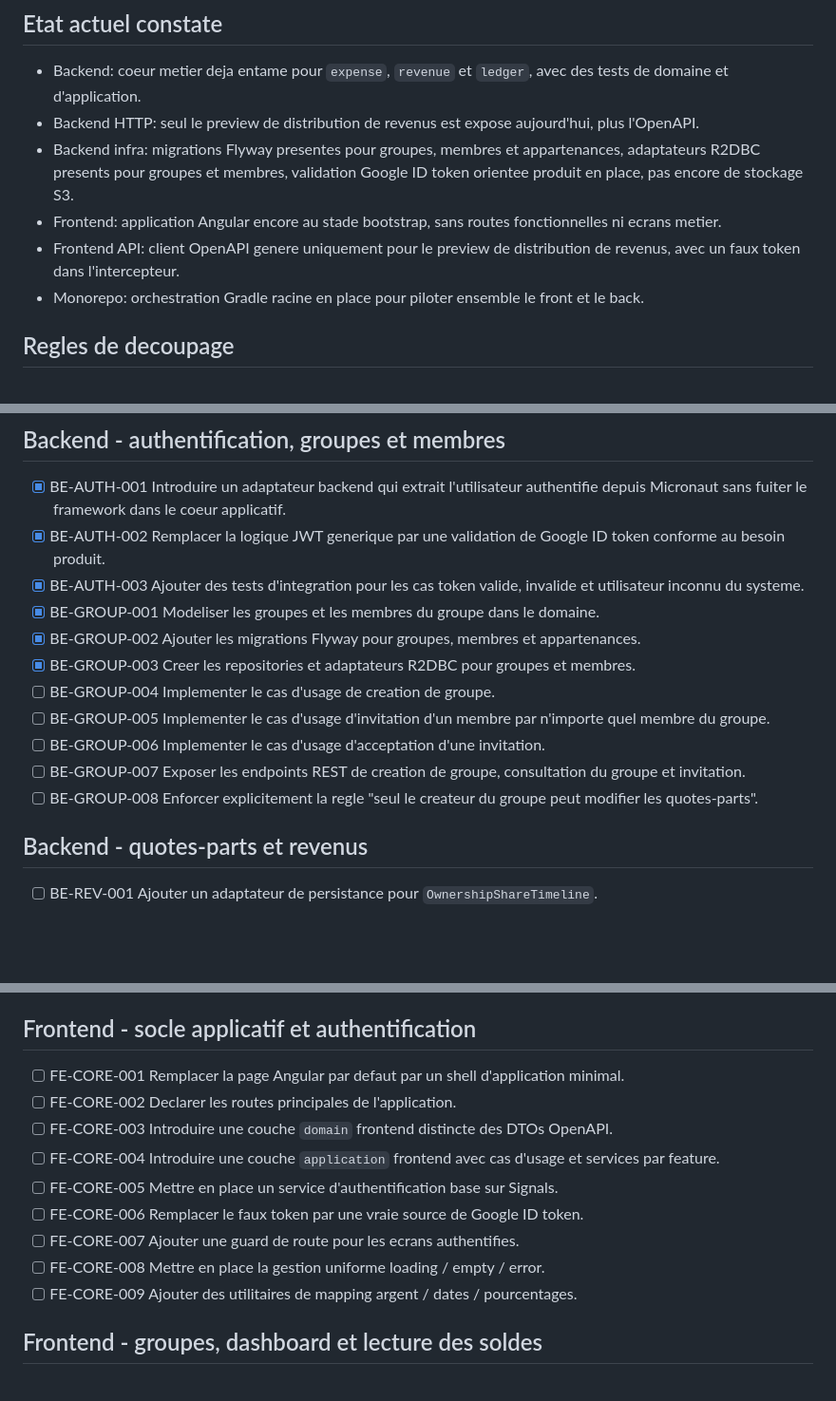
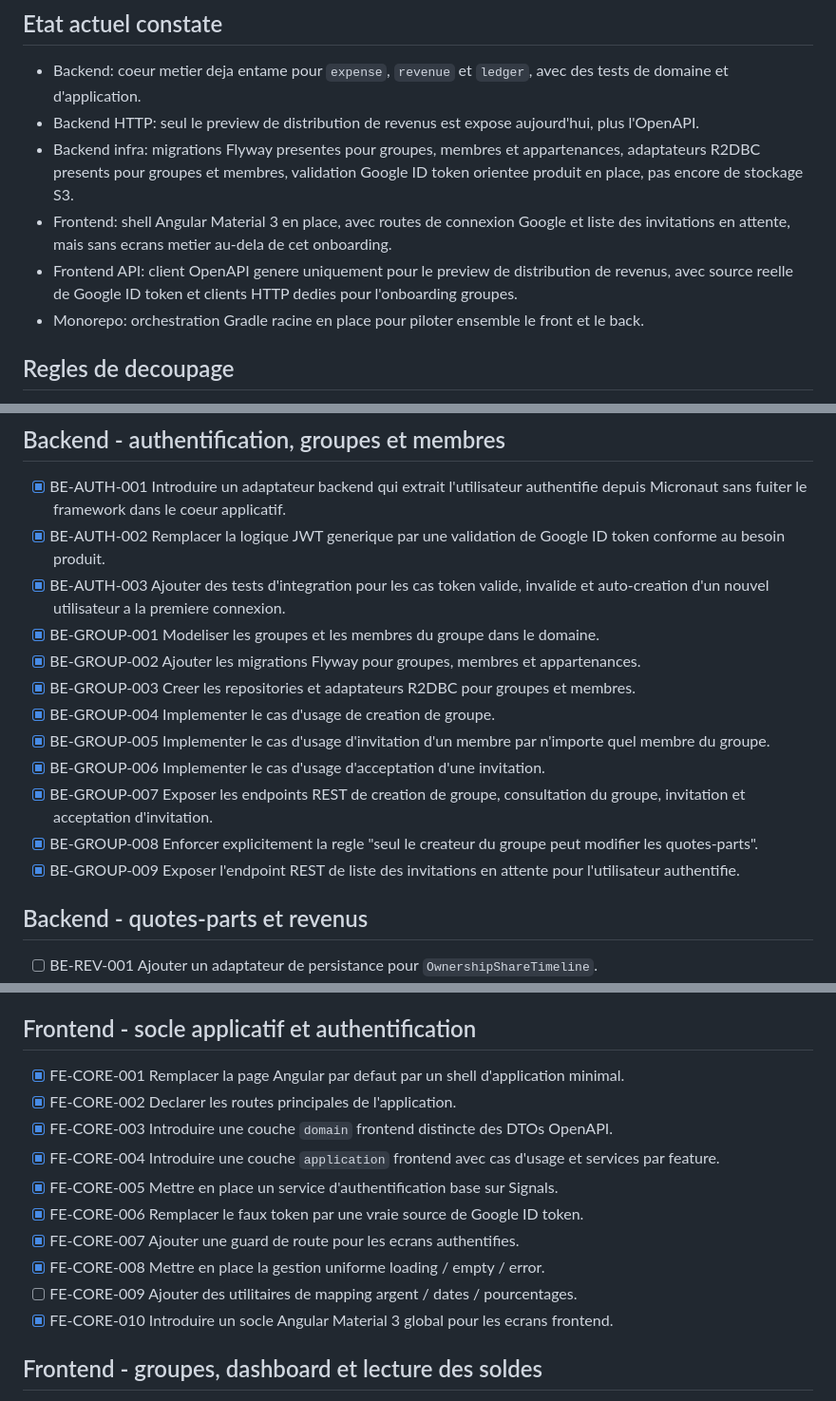
Before and after one commit to DGCarramona/coprogo, a Markdown page: BACKLOG.md, 3 parts joined by grey strips. Shown at 95% size. Drawn GitHub-style; blank space fills up the shorter version.

Commit message:
docs(backlog): update group onboarding progress

```diff
--- a/BACKLOG.md
+++ b/BACKLOG.md
@@ -7,8 +7,8 @@ Backlog derive de l'etat actuel du depot au 2026-04-14.
 - Backend: coeur metier deja entame pour `expense`, `revenue` et `ledger`, avec des tests de domaine et d'application.
 - Backend HTTP: seul le preview de distribution de revenus est expose aujourd'hui, plus l'OpenAPI.
 - Backend infra: migrations Flyway presentes pour groupes, membres et appartenances, adaptateurs R2DBC presents pour groupes et membres, validation Google ID token orientee produit en place, pas encore de stockage S3.
-- Frontend: application Angular encore au stade bootstrap, sans routes fonctionnelles ni ecrans metier.
-- Frontend API: client OpenAPI genere uniquement pour le preview de distribution de revenus, avec un faux token dans l'intercepteur.
+- Frontend: shell Angular Material 3 en place, avec routes de connexion Google et liste des invitations en attente, mais sans ecrans metier au-dela de cet onboarding.
+- Frontend API: client OpenAPI genere uniquement pour le preview de distribution de revenus, avec source reelle de Google ID token et clients HTTP dedies pour l'onboarding groupes.
 - Monorepo: orchestration Gradle racine en place pour piloter ensemble le front et le back.
 
 ## Regles de decoupage
@@ -34,15 +34,16 @@ Backlog derive de l'etat actuel du depot au 2026-04-14.
 
 - [x] BE-AUTH-001 Introduire un adaptateur backend qui extrait l'utilisateur authentifie depuis Micronaut sans fuiter le framework dans le coeur applicatif.
 - [x] BE-AUTH-002 Remplacer la logique JWT generique par une validation de Google ID token conforme au besoin produit.
-- [x] BE-AUTH-003 Ajouter des tests d'integration pour les cas token valide, invalide et utilisateur inconnu du systeme.
+- [x] BE-AUTH-003 Ajouter des tests d'integration pour les cas token valide, invalide et auto-creation d'un nouvel utilisateur a la premiere connexion.
 - [x] BE-GROUP-001 Modeliser les groupes et les membres du groupe dans le domaine.
 - [x] BE-GROUP-002 Ajouter les migrations Flyway pour groupes, membres et appartenances.
 - [x] BE-GROUP-003 Creer les repositories et adaptateurs R2DBC pour groupes et membres.
-- [ ] BE-GROUP-004 Implementer le cas d'usage de creation de groupe.
-- [ ] BE-GROUP-005 Implementer le cas d'usage d'invitation d'un membre par n'importe quel membre du groupe.
-- [ ] BE-GROUP-006 Implementer le cas d'usage d'acceptation d'une invitation.
-- [ ] BE-GROUP-007 Exposer les endpoints REST de creation de groupe, consultation du groupe et invitation.
-- [ ] BE-GROUP-008 Enforcer explicitement la regle "seul le createur du groupe peut modifier les quotes-parts".
+- [x] BE-GROUP-004 Implementer le cas d'usage de creation de groupe.
+- [x] BE-GROUP-005 Implementer le cas d'usage d'invitation d'un membre par n'importe quel membre du groupe.
+- [x] BE-GROUP-006 Implementer le cas d'usage d'acceptation d'une invitation.
+- [x] BE-GROUP-007 Exposer les endpoints REST de creation de groupe, consultation du groupe, invitation et acceptation d'invitation.
+- [x] BE-GROUP-008 Enforcer explicitement la regle "seul le createur du groupe peut modifier les quotes-parts".
+- [x] BE-GROUP-009 Exposer l'endpoint REST de liste des invitations en attente pour l'utilisateur authentifie.
 
 ## Backend - quotes-parts et revenus
 
@@ -115,15 +116,16 @@ Backlog derive de l'etat actuel du depot au 2026-04-14.
 
 ## Frontend - socle applicatif et authentification
 
-- [ ] FE-CORE-001 Remplacer la page Angular par defaut par un shell d'application minimal.
-- [ ] FE-CORE-002 Declarer les routes principales de l'application.
-- [ ] FE-CORE-003 Introduire une couche `domain` frontend distincte des DTOs OpenAPI.
-- [ ] FE-CORE-004 Introduire une couche `application` frontend avec cas d'usage et services par feature.
-- [ ] FE-CORE-005 Mettre en place un service d'authentification base sur Signals.
-- [ ] FE-CORE-006 Remplacer le faux token par une vraie source de Google ID token.
-- [ ] FE-CORE-007 Ajouter une guard de route pour les ecrans authentifies.
-- [ ] FE-CORE-008 Mettre en place la gestion uniforme loading / empty / error.
+- [x] FE-CORE-001 Remplacer la page Angular par defaut par un shell d'application minimal.
+- [x] FE-CORE-002 Declarer les routes principales de l'application.
+- [x] FE-CORE-003 Introduire une couche `domain` frontend distincte des DTOs OpenAPI.
+- [x] FE-CORE-004 Introduire une couche `application` frontend avec cas d'usage et services par feature.
+- [x] FE-CORE-005 Mettre en place un service d'authentification base sur Signals.
+- [x] FE-CORE-006 Remplacer le faux token par une vraie source de Google ID token.
+- [x] FE-CORE-007 Ajouter une guard de route pour les ecrans authentifies.
+- [x] FE-CORE-008 Mettre en place la gestion uniforme loading / empty / error.
 - [ ] FE-CORE-009 Ajouter des utilitaires de mapping argent / dates / pourcentages.
+- [x] FE-CORE-010 Introduire un socle Angular Material 3 global pour les ecrans frontend.
 
 ## Frontend - groupes, dashboard et lecture des soldes
 
```
Also changed, not shown: other parts of BACKLOG.md (+2 -2 lines).
